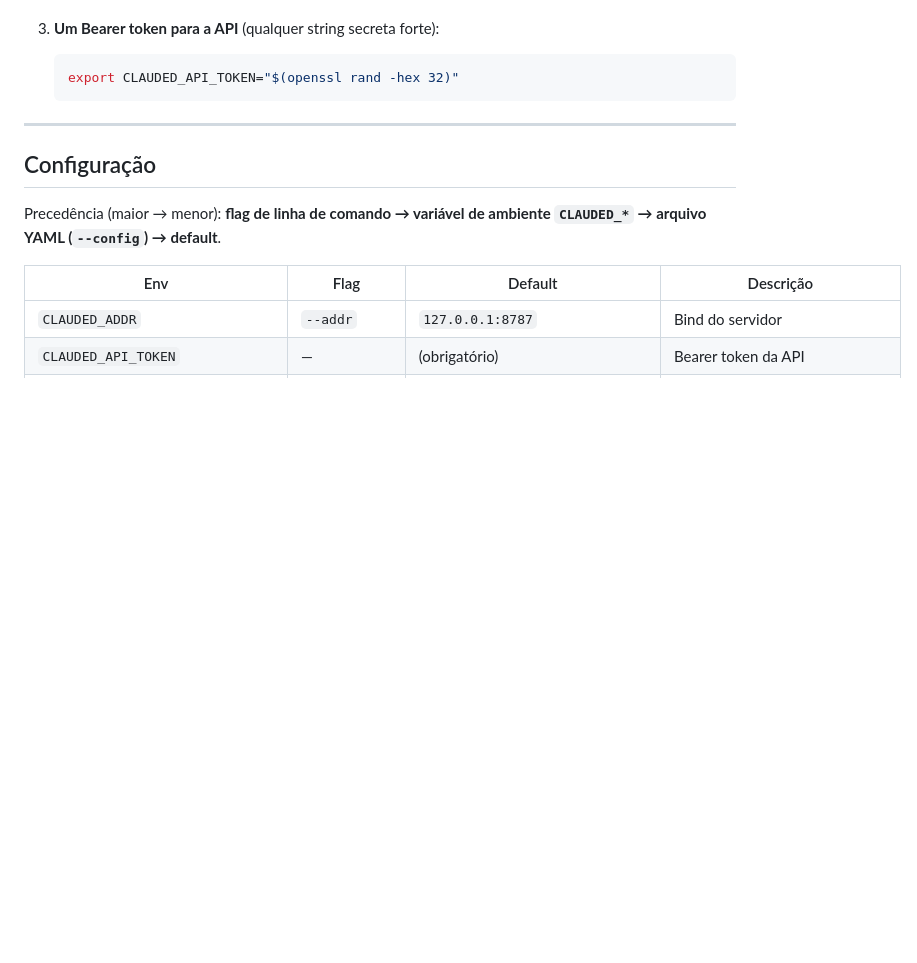
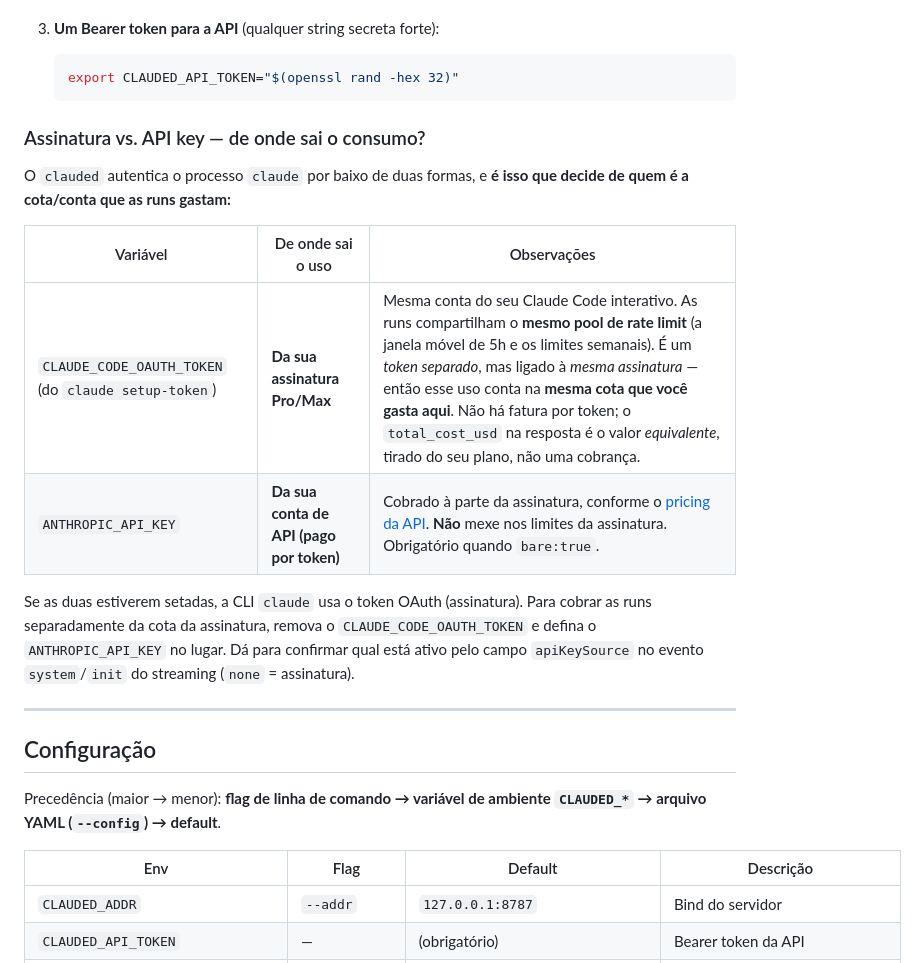
Before and after one commit to addodelgrossi/clauded, a Markdown page: README.pt-BR.md, the part around the change. GitHub-like rendering; blank space fills up the shorter version.

````diff
--- a/README.pt-BR.md
+++ b/README.pt-BR.md
@@ -136,6 +136,22 @@ make build      # gera dist/clauded
    ```bash
    export CLAUDED_API_TOKEN="$(openssl rand -hex 32)"
    ```
+
+### Assinatura vs. API key — de onde sai o consumo?
+
+O `clauded` autentica o processo `claude` por baixo de duas formas, e
+**é isso que decide de quem é a cota/conta que as runs gastam:**
+
+| Variável | De onde sai o uso | Observações |
+|---|---|---|
+| `CLAUDE_CODE_OAUTH_TOKEN` (do `claude setup-token`) | **Da sua assinatura Pro/Max** | Mesma conta do seu Claude Code interativo. As runs compartilham o **mesmo pool de rate limit** (a janela móvel de 5h e os limites semanais). É um *token separado*, mas ligado à *mesma assinatura* — então esse uso conta na **mesma cota que você gasta aqui**. Não há fatura por token; o `total_cost_usd` na resposta é o valor *equivalente*, tirado do seu plano, não uma cobrança. |
+| `ANTHROPIC_API_KEY` | **Da sua conta de API (pago por token)** | Cobrado à parte da assinatura, conforme o [pricing da API](https://www.anthropic.com/pricing). **Não** mexe nos limites da assinatura. Obrigatório quando `bare:true`. |
+
+Se as duas estiverem setadas, a CLI `claude` usa o token OAuth (assinatura). Para
+cobrar as runs separadamente da cota da assinatura, remova o
+`CLAUDE_CODE_OAUTH_TOKEN` e defina o `ANTHROPIC_API_KEY` no lugar. Dá para
+confirmar qual está ativo pelo campo `apiKeySource` no evento `system`/`init` do
+streaming (`none` = assinatura).
 
 ---
 
````
Also changed, not shown: README.md (+15 -0 lines).
